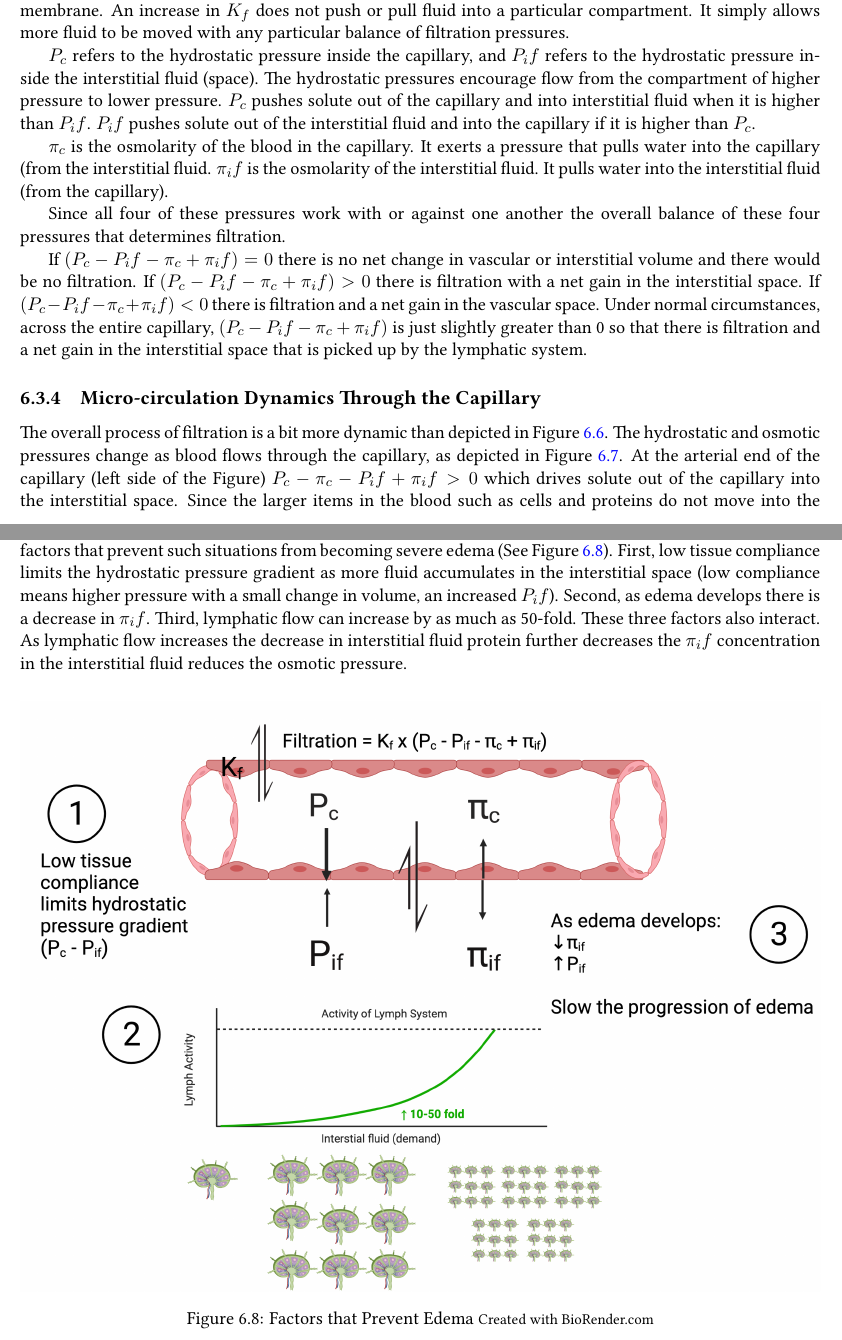
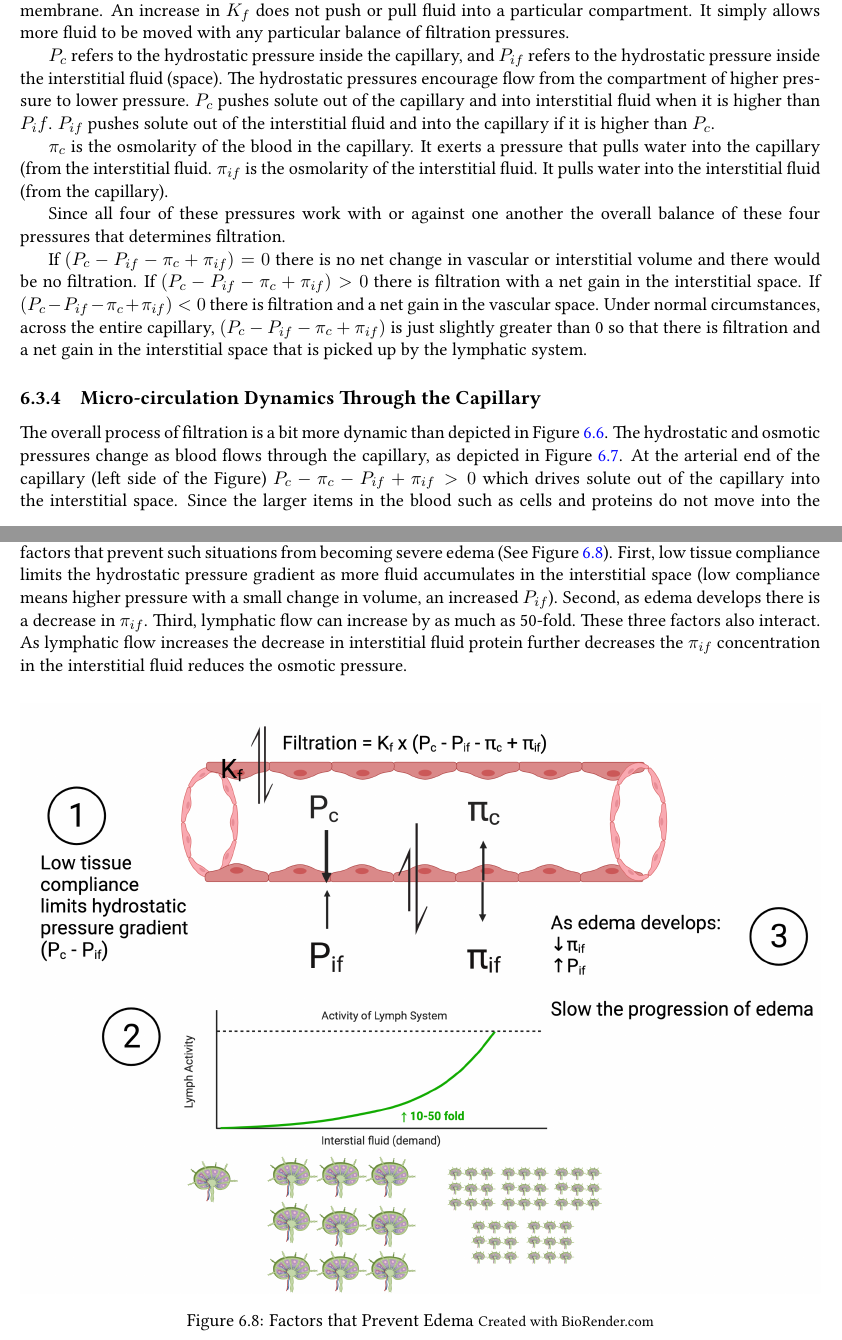
Before and after one commit to smc1047/Clinical_Physiology, a LaTeX thesis (index.tex, which reads chapter/ecf_microcirculation.tex): two parts of pages 127 and 129 of 170, joined at a grey line, cut so that both start at the same text. Compiled offline with pdfLaTeX.

Commit message:
Small corrections to equations and table in ECF chapter

```diff
--- a/chapter/ecf_microcirculation.tex
+++ b/chapter/ecf_microcirculation.tex
@@ -240,17 +240,17 @@ There are no constants in this equation, each parameter is a variable. The param
 
 $K_f$ is refers to the permeability of the capillary membrane. While not constant, it is relatively stable unless there are inflammatory mediators caused by injury or infection or very high capillary volumes that cause dilation. Dilation increases the $K_f$ by opening channels between endothelial cells of the capillary membrane. An increase in $K_f$ does not push or pull fluid into a particular compartment. It simply allows more fluid to be moved with any particular balance of filtration pressures.
 
-$P_c$ refers to the hydrostatic pressure inside the capillary, and $P_if$ refers to the hydrostatic pressure inside the interstitial fluid (space). The hydrostatic pressures encourage flow from the compartment of higher pressure to lower pressure. $P_c$ pushes solute out of the capillary and into interstitial fluid when it is higher than $P_if$. $P_if$ pushes solute out of the interstitial fluid and into the capillary if it is higher than $P_c$.
+$P_c$ refers to the hydrostatic pressure inside the capillary, and $P_{if}$ refers to the hydrostatic pressure inside the interstitial fluid (space). The hydrostatic pressures encourage flow from the compartment of higher pressure to lower pressure. $P_c$ pushes solute out of the capillary and into interstitial fluid when it is higher than $P_if$. $P_{if}$ pushes solute out of the interstitial fluid and into the capillary if it is higher than $P_c$.
 
-$\pi_c$ is the osmolarity of the blood in the capillary. It exerts a pressure that pulls water into the capillary (from the interstitial fluid.  $\pi_if$ is the osmolarity of the interstitial fluid. It pulls water into the interstitial fluid (from the capillary).
+$\pi_c$ is the osmolarity of the blood in the capillary. It exerts a pressure that pulls water into the capillary (from the interstitial fluid.  $\pi_{if}$ is the osmolarity of the interstitial fluid. It pulls water into the interstitial fluid (from the capillary).
 
 Since all four of these pressures work with or against one another the overall balance of these four pressures that determines filtration.
 
-If $(P_c - P_if - \pi_c + \pi_if) = 0$ there is no net change in vascular or interstitial volume and there would be no filtration. If $(P_c - P_if - \pi_c + \pi_if) > 0$ there is filtration with a net gain in the interstitial space. If $(P_c - P_if - \pi_c + \pi_if) < 0$ there is filtration and a net gain in the vascular space. Under normal circumstances, across the entire capillary, $(P_c - P_if - \pi_c + \pi_if)$ is just slightly greater than 0 so that there is filtration and a net gain in the interstitial space that is picked up by the lymphatic system.
+If $(P_c - P_{if} - \pi_c + \pi_{if}) = 0$ there is no net change in vascular or interstitial volume and there would be no filtration. If $(P_c - P_{if} - \pi_c + \pi_{if}) > 0$ there is filtration with a net gain in the interstitial space. If $(P_c - P_{if} - \pi_c + \pi_{if}) < 0$ there is filtration and a net gain in the vascular space. Under normal circumstances, across the entire capillary, $(P_c - P_{if} - \pi_c + \pi_{if})$ is just slightly greater than 0 so that there is filtration and a net gain in the interstitial space that is picked up by the lymphatic system.
 
 \subsection{Micro-circulation Dynamics Through the Capillary}
 
-The overall process of filtration is a bit more dynamic than depicted in Figure \ref{fig:filtration_equation}. The hydrostatic and osmotic pressures change as blood flows through the capillary, as depicted in Figure \ref{fig:Microcirculation_Regulation}. At the arterial end of the capillary (left side of the Figure) $P_c - \pi_c - P_if + \pi_if > 0$ which drives solute out of the capillary into the interstitial space. Since the larger items in the blood such as cells and proteins do not move into the interstitial space the $\pi_c$ of the capillary blood increases as the fluid that leaves has a lower osmolarity. Also, as the capillary blood loses volume the the $P_c$ drops. The movement of fluid from the blood into the interstitial space lowers the $\pi_if$ and raises the $P_if$.
+The overall process of filtration is a bit more dynamic than depicted in Figure \ref{fig:filtration_equation}. The hydrostatic and osmotic pressures change as blood flows through the capillary, as depicted in Figure \ref{fig:Microcirculation_Regulation}. At the arterial end of the capillary (left side of the Figure) $P_c - \pi_c - P_{if} + \pi_{if} > 0$ which drives solute out of the capillary into the interstitial space. Since the larger items in the blood such as cells and proteins do not move into the interstitial space the $\pi_c$ of the capillary blood increases as the fluid that leaves has a lower osmolarity. Also, as the capillary blood loses volume the the $P_c$ drops. The movement of fluid from the blood into the interstitial space lowers the $\pi_{if}$ and raises the $P_{if}$.
 
 \begin{figure}[!h]
     \centering
@@ -259,11 +259,11 @@ The overall process of filtration is a bit more dynamic than depicted in Figure
     \label{fig:Microcirculation_Regulation}
 \end{figure}
 
-The overall effect of these changes means that on the venous end of the capillary $P_c - \pi_c - P_if + \pi_if < 0$ which pulls fluid back into the capillary.  The filtration on the arterial end (fluid pushed out of the capillary) is greater than the filtration on the venous end (fluid pulled into the capillary) so that there is a net positive filtration. This means some of the capillary fluid stays in the interstitial fluid and is picked up the lymphatic system. This more detailed picture of what is happening accounts for the dynamic filtration process going on in capillaries throughout the body. When the fluid on the arterial end of the capillary is pushed out it mixes with interstitial fluid. Then approximately 80\% of fluid is pulled back into the capillary on the venous end. The end result is substantial overall mixing of vascular and interstitial ECF ensuring continuity of ECF throughout the body for homeostasis of ions, delivering nutrients, and removing waste. Additionally, since the remaining 20\% enters the lymphatic system there is a screening process on the plasma passing through the lymphatics which has significant immunological benefits.
+The overall effect of these changes means that on the venous end of the capillary $P_c - \pi_c - P_{if} + \pi_{if} < 0$ which pulls fluid back into the capillary.  The filtration on the arterial end (fluid pushed out of the capillary) is greater than the filtration on the venous end (fluid pulled into the capillary) so that there is a net positive filtration. This means some of the capillary fluid stays in the interstitial fluid and is picked up the lymphatic system. This more detailed picture of what is happening accounts for the dynamic filtration process going on in capillaries throughout the body. When the fluid on the arterial end of the capillary is pushed out it mixes with interstitial fluid. Then approximately 80\% of fluid is pulled back into the capillary on the venous end. The end result is substantial overall mixing of vascular and interstitial ECF ensuring continuity of ECF throughout the body for homeostasis of ions, delivering nutrients, and removing waste. Additionally, since the remaining 20\% enters the lymphatic system there is a screening process on the plasma passing through the lymphatics which has significant immunological benefits.
 
 \subsection{Factors that Prevent Extra Cellular Edema}
 
-There are a number of situations that result in changes to the overall filtration balance and result in interstitial edema. Some of these situations are minor and self limiting. Mild edema in the lower extremities after a day of being upright (mostly standing) is due to elevated venous pressures increasing $P_c$. There are two safety factors that prevent such situations from becoming severe edema (See Figure \ref{fig:Factors_Prevent_Edema}). First, low tissue compliance limits the hydrostatic pressure gradient as more fluid accumulates in the interstitial space (low compliance means higher pressure with a small change in volume, an increased $P_if$). Second, as edema develops there is a decrease in $\pi_if$. Third, lymphatic flow can increase by as much as 50-fold. These three factors also interact. As lymphatic flow increases the decrease in interstitial fluid protein further decreases the $\pi_if$ concentration in the interstitial fluid reduces the osmotic pressure.
+There are a number of situations that result in changes to the overall filtration balance and result in interstitial edema. Some of these situations are minor and self limiting. Mild edema in the lower extremities after a day of being upright (mostly standing) is due to elevated venous pressures increasing $P_c$. There are two safety factors that prevent such situations from becoming severe edema (See Figure \ref{fig:Factors_Prevent_Edema}). First, low tissue compliance limits the hydrostatic pressure gradient as more fluid accumulates in the interstitial space (low compliance means higher pressure with a small change in volume, an increased $P_{if}$). Second, as edema develops there is a decrease in $\pi_{if}$. Third, lymphatic flow can increase by as much as 50-fold. These three factors also interact. As lymphatic flow increases the decrease in interstitial fluid protein further decreases the $\pi_{if}$ concentration in the interstitial fluid reduces the osmotic pressure.
 
 \begin{figure}[!h]
     \centering
```
Also changed, not shown: chapter/ecf_microcirculation.tex (6 more changed lines).
